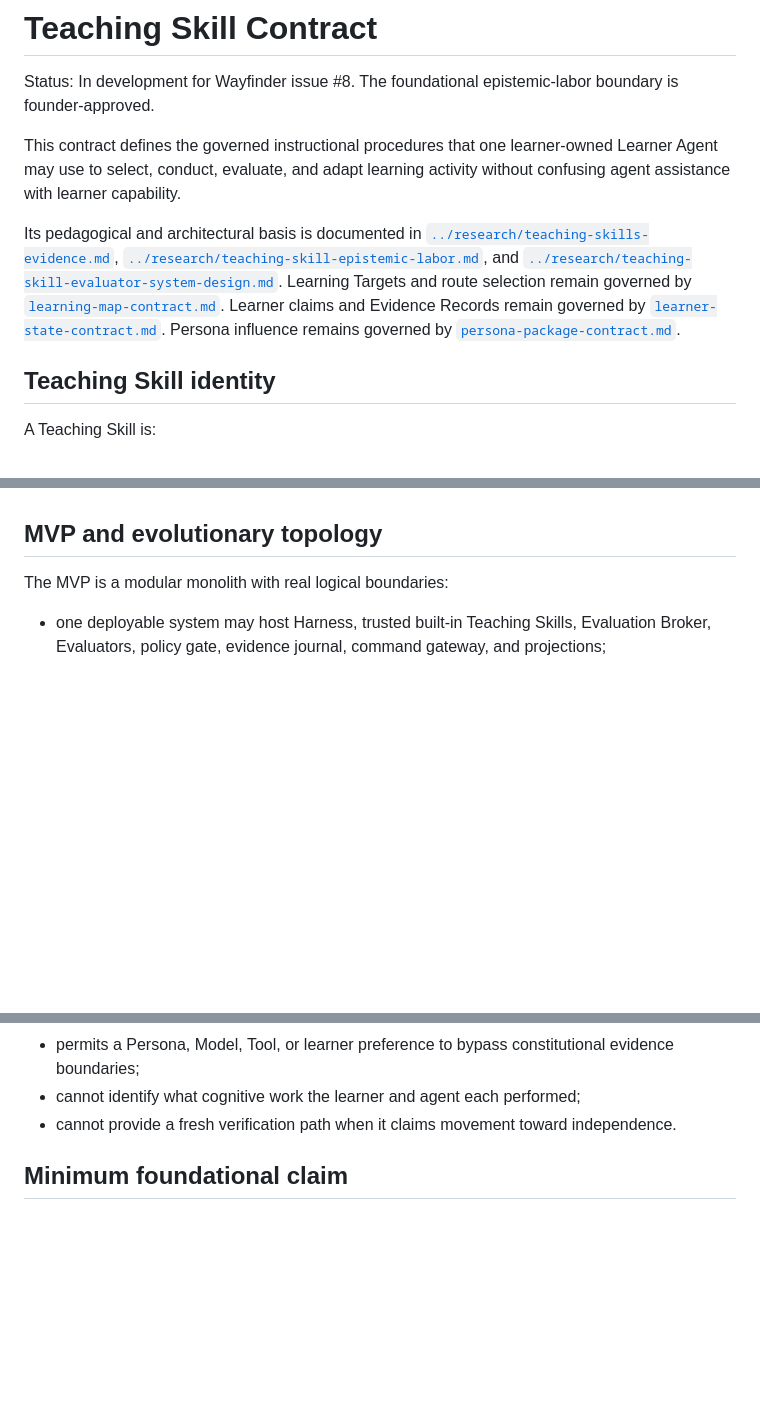
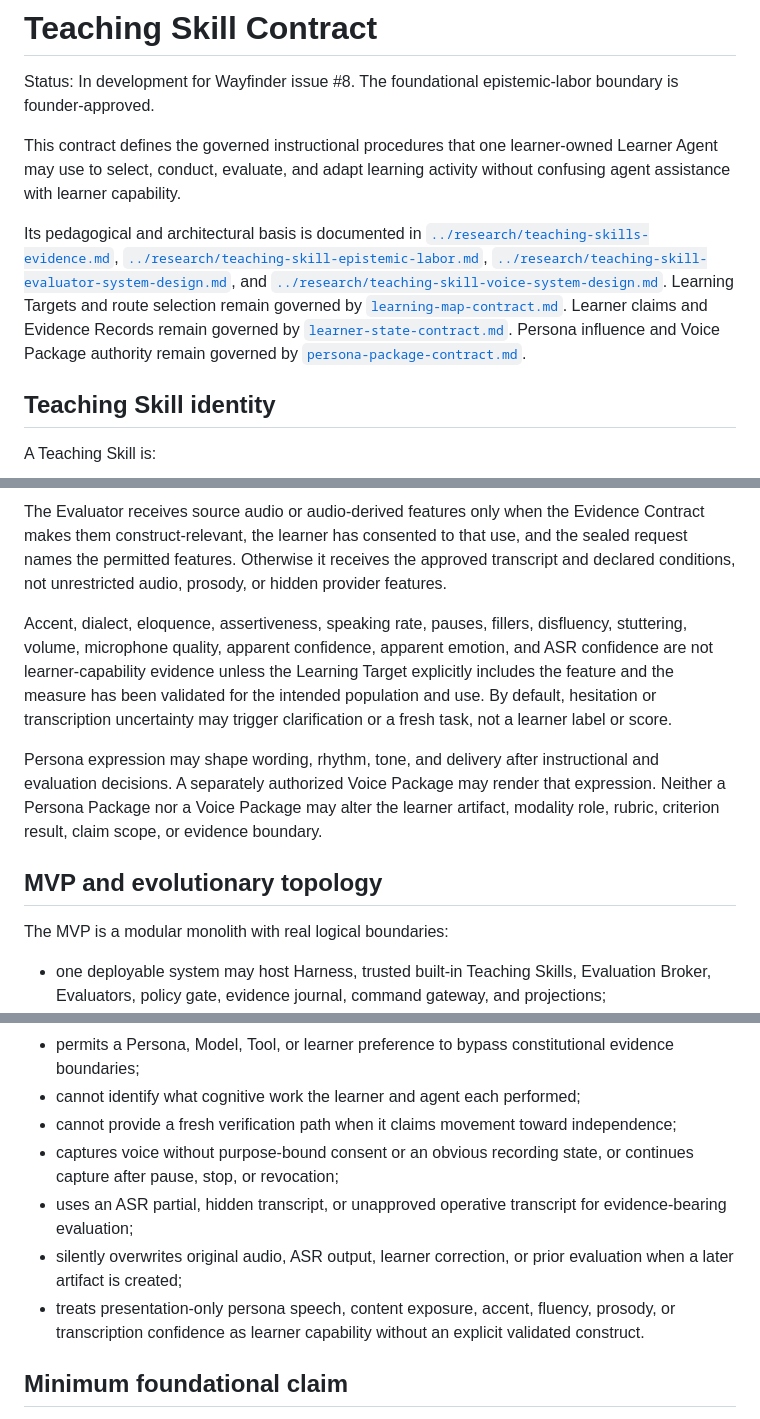
Before and after one commit to jon-devlapaz/socraTink, a Markdown page: docs/product/teaching-skill-contract.md, 3 parts joined by grey strips. Drawn GitHub-style; blank space fills up the shorter version.

Commit message:
Define Teaching Skill voice modality boundary

```diff
--- a/docs/product/teaching-skill-contract.md
+++ b/docs/product/teaching-skill-contract.md
@@ -4,7 +4,7 @@ Status: In development for Wayfinder issue #8. The foundational epistemic-labor
 
 This contract defines the governed instructional procedures that one learner-owned Learner Agent may use to select, conduct, evaluate, and adapt learning activity without confusing agent assistance with learner capability.
 
-Its pedagogical and architectural basis is documented in [`../research/teaching-skills-evidence.md`](../research/teaching-skills-evidence.md), [`../research/teaching-skill-epistemic-labor.md`](../research/teaching-skill-epistemic-labor.md), and [`../research/teaching-skill-evaluator-system-design.md`](../research/teaching-skill-evaluator-system-design.md). Learning Targets and route selection remain governed by [`learning-map-contract.md`](learning-map-contract.md). Learner claims and Evidence Records remain governed by [`learner-state-contract.md`](learner-state-contract.md). Persona influence remains governed by [`persona-package-contract.md`](persona-package-contract.md).
+Its pedagogical and architectural basis is documented in [`../research/teaching-skills-evidence.md`](../research/teaching-skills-evidence.md), [`../research/teaching-skill-epistemic-labor.md`](../research/teaching-skill-epistemic-labor.md), [`../research/teaching-skill-evaluator-system-design.md`](../research/teaching-skill-evaluator-system-design.md), and [`../research/teaching-skill-voice-system-design.md`](../research/teaching-skill-voice-system-design.md). Learning Targets and route selection remain governed by [`learning-map-contract.md`](learning-map-contract.md). Learner claims and Evidence Records remain governed by [`learner-state-contract.md`](learner-state-contract.md). Persona influence and Voice Package authority remain governed by [`persona-package-contract.md`](persona-package-contract.md).
 
 ## Teaching Skill identity
 
@@ -188,3 +218,9 @@ The Harness must preserve which dimensions of independence are present: invocati
+The Evaluator receives source audio or audio-derived features only when the Evidence Contract makes them construct-relevant, the learner has consented to that use, and the sealed request names the permitted features. Otherwise it receives the approved transcript and declared conditions, not unrestricted audio, prosody, or hidden provider features.
+
+Accent, dialect, eloquence, assertiveness, speaking rate, pauses, fillers, disfluency, stuttering, volume, microphone quality, apparent confidence, apparent emotion, and ASR confidence are not learner-capability evidence unless the Learning Target explicitly includes the feature and the measure has been validated for the intended population and use. By default, hesitation or transcription uncertainty may trigger clarification or a fresh task, not a learner label or score.
+
+Persona expression may shape wording, rhythm, tone, and delivery after instructional and evaluation decisions. A separately authorized Voice Package may render that expression. Neither a Persona Package nor a Voice Package may alter the learner artifact, modality role, rubric, criterion result, claim scope, or evidence boundary.
+
 ## MVP and evolutionary topology
 
 The MVP is a modular monolith with real logical boundaries:
@@ -222,7 +258,11 @@ The system must reject or surface any Teaching Skill that:
 - treats accessibility accommodation as lower capability when the accommodation is not part of the target construct;
 - permits a Persona, Model, Tool, or learner preference to bypass constitutional evidence boundaries;
 - cannot identify what cognitive work the learner and agent each performed;
-- cannot provide a fresh verification path when it claims movement toward independence.
+- cannot provide a fresh verification path when it claims movement toward independence;
+- captures voice without purpose-bound consent or an obvious recording state, or continues capture after pause, stop, or revocation;
+- uses an ASR partial, hidden transcript, or unapproved operative transcript for evidence-bearing evaluation;
+- silently overwrites original audio, ASR output, learner correction, or prior evaluation when a later artifact is created;
+- treats presentation-only persona speech, content exposure, accent, fluency, prosody, or transcription confidence as learner capability without an explicit validated construct.
 
 ## Minimum foundational claim
 
```
Also changed, not shown: other parts of docs/product/teaching-skill-contract.md (+30 -0 lines).
